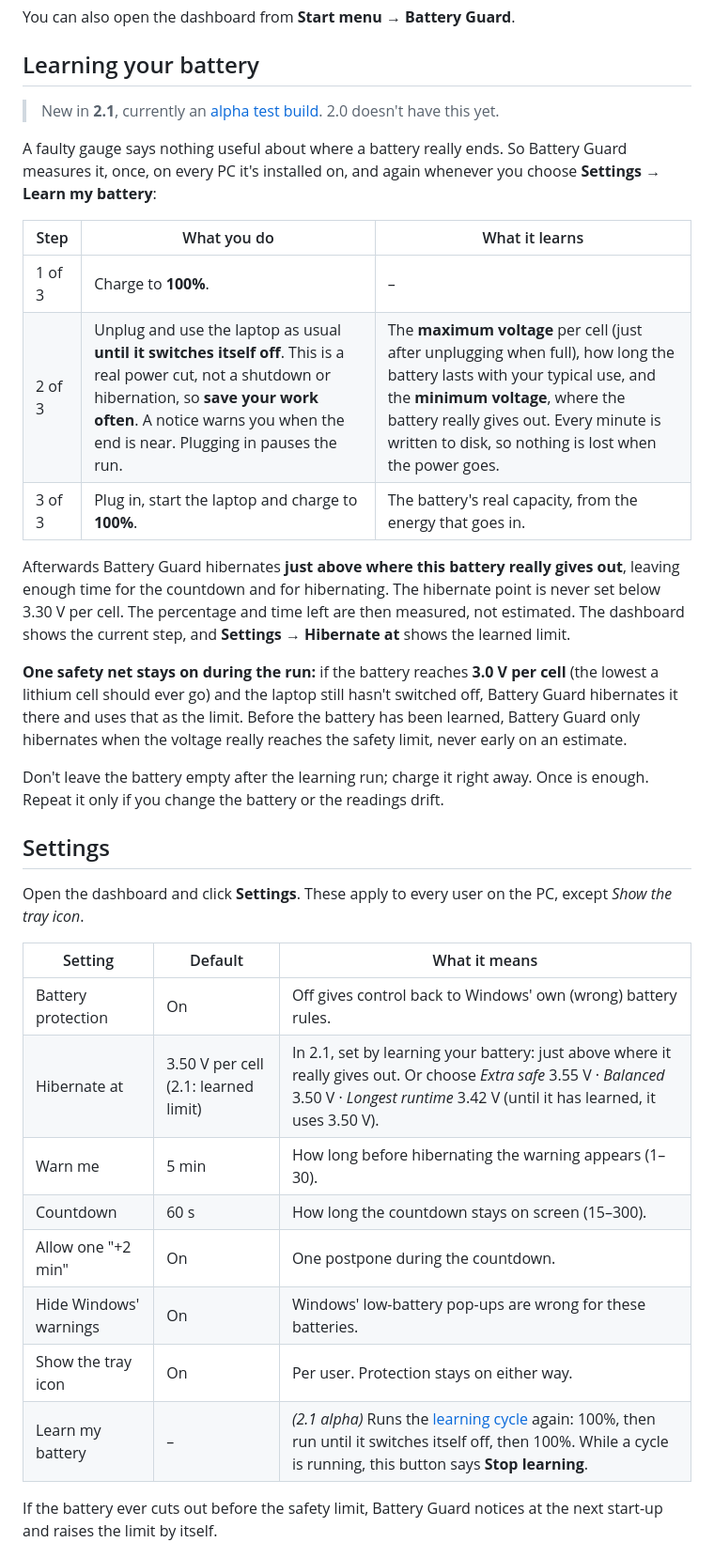
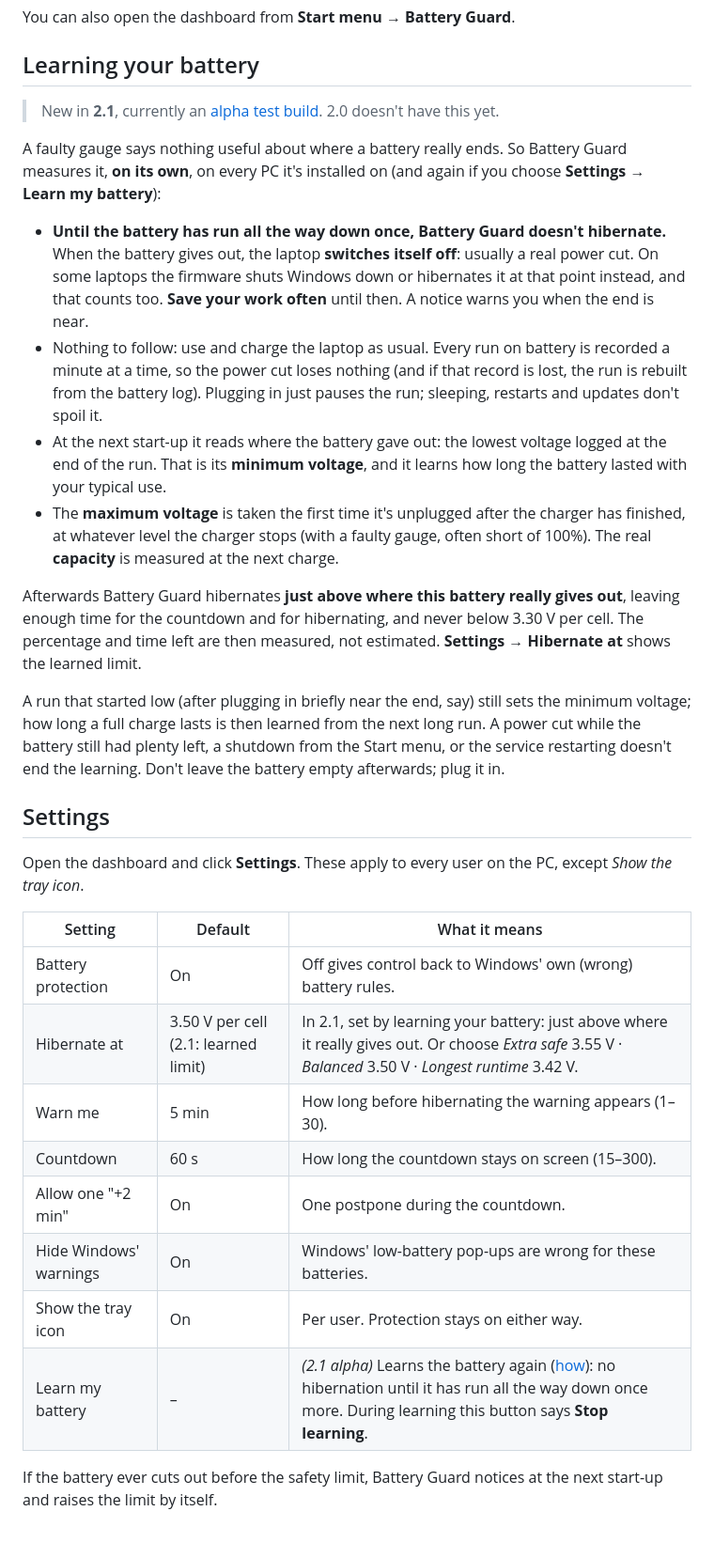
Before and after one commit to pacificdion/battery-guard, a Markdown page: README.md, the part around one of its changes. Shown at 94% size. Drawn GitHub-style.

```diff
--- a/README.md
+++ b/README.md
@@ -136,17 +136,14 @@ You can also open the dashboard from **Start menu → Battery Guard**.
 
-A faulty gauge says nothing useful about where a battery really ends. So Battery Guard measures it, once, on every PC it's installed on, and again whenever you choose **Settings → Learn my battery**:
+A faulty gauge says nothing useful about where a battery really ends. So Battery Guard measures it, **on its own**, on every PC it's installed on (and again if you choose **Settings → Learn my battery**):
 
-| Step | What you do | What it learns |
-|---|---|---|
-| 1 of 3 | Charge to **100%**. | – |
-| 2 of 3 | Unplug and use the laptop as usual **until it switches itself off**. This is a real power cut, not a shutdown or hibernation, so **save your work often**. A notice warns you when the end is near. Plugging in pauses the run. | The **maximum voltage** per cell (just after unplugging when full), how long the battery lasts with your typical use, and the **minimum voltage**, where the battery really gives out. Every minute is written to disk, so nothing is lost when the power goes. |
-| 3 of 3 | Plug in, start the laptop and charge to **100%**. | The battery's real capacity, from the energy that goes in. |
+- **Until the battery has run all the way down once, Battery Guard doesn't hibernate.** When the battery gives out, the laptop **switches itself off**: usually a real power cut. On some laptops the firmware shuts Windows down or hibernates it at that point instead, and that counts too. **Save your work often** until then. A notice warns you when the end is near.
+- Nothing to follow: use and charge the laptop as usual. Every run on battery is recorded a minute at a time, so the power cut loses nothing (and if that record is lost, the run is rebuilt from the battery log). Plugging in just pauses the run; sleeping, restarts and updates don't spoil it.
+- At the next start-up it reads where the battery gave out: the lowest voltage logged at the end of the run. That is its **minimum voltage**, and it learns how long the battery lasted with your typical use.
+- The **maximum voltage** is taken the first time it's unplugged after the charger has finished, at whatever level the charger stops (with a faulty gauge, often short of 100%). The real **capacity** is measured at the next charge.
 
-Afterwards Battery Guard hibernates **just above where this battery really gives out**, leaving enough time for the countdown and for hibernating. The hibernate point is never set below 3.30 V per cell. The percentage and time left are then measured, not estimated. The dashboard shows the current step, and **Settings → Hibernate at** shows the learned limit.
+Afterwards Battery Guard hibernates **just above where this battery really gives out**, leaving enough time for the countdown and for hibernating, and never below 3.30 V per cell. The percentage and time left are then measured, not estimated. **Settings → Hibernate at** shows the learned limit.
 
-**One safety net stays on during the run:** if the battery reaches **3.0 V per cell** (the lowest a lithium cell should ever go) and the laptop still hasn't switched off, Battery Guard hibernates it there and uses that as the limit. Before the battery has been learned, Battery Guard only hibernates when the voltage really reaches the safety limit, never early on an estimate.
-
-Don't leave the battery empty after the learning run; charge it right away. Once is enough. Repeat it only if you change the battery or the readings drift.
+A run that started low (after plugging in briefly near the end, say) still sets the minimum voltage; how long a full charge lasts is then learned from the next long run. A power cut while the battery still had plenty left, a shutdown from the Start menu, or the service restarting doesn't end the learning. Don't leave the battery empty afterwards; plug it in.
 
 ## Settings
 
@@ -155,13 +152,13 @@ Open the dashboard and click **Settings**. These apply to every user on the PC,
 | Setting | Default | What it means |
 |---|---|---|
 | Battery protection | On | Off gives control back to Windows' own (wrong) battery rules. |
-| Hibernate at | 3.50 V per cell (2.1: learned limit) | In 2.1, set by learning your battery: just above where it really gives out. Or choose *Extra safe* 3.55 V · *Balanced* 3.50 V · *Longest runtime* 3.42 V (until it has learned, it uses 3.50 V). |
+| Hibernate at | 3.50 V per cell (2.1: learned limit) | In 2.1, set by learning your battery: just above where it really gives out. Or choose *Extra safe* 3.55 V · *Balanced* 3.50 V · *Longest runtime* 3.42 V. |
 | Warn me | 5 min | How long before hibernating the warning appears (1–30). |
 | Countdown | 60 s | How long the countdown stays on screen (15–300). |
 | Allow one "+2 min" | On | One postpone during the countdown. |
 | Hide Windows' warnings | On | Windows' low-battery pop-ups are wrong for these batteries. |
 | Show the tray icon | On | Per user. Protection stays on either way. |
-| Learn my battery | – | *(2.1 alpha)* Runs the [learning cycle](#learning-your-battery) again: 100%, then run until it switches itself off, then 100%. While a cycle is running, this button says **Stop learning**. |
+| Learn my battery | – | *(2.1 alpha)* Learns the battery again ([how](#learning-your-battery)): no hibernation until it has run all the way down once more. During learning this button says **Stop learning**. |
 
 If the battery ever cuts out before the safety limit, Battery Guard notices at the next start-up and raises the limit by itself.
 
```
Also changed, not shown: other parts of README.md (+10 -6 lines), CHANGELOG.md (+25 -0 lines), docs/images/notice.png, docs/images/setup-done.png, docs/images/setup-install.png, 10 other files.
